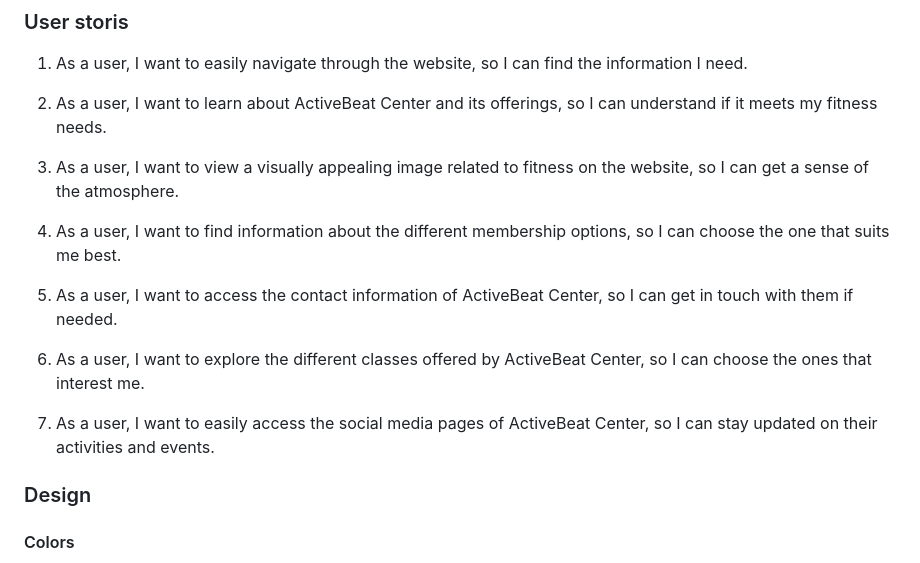
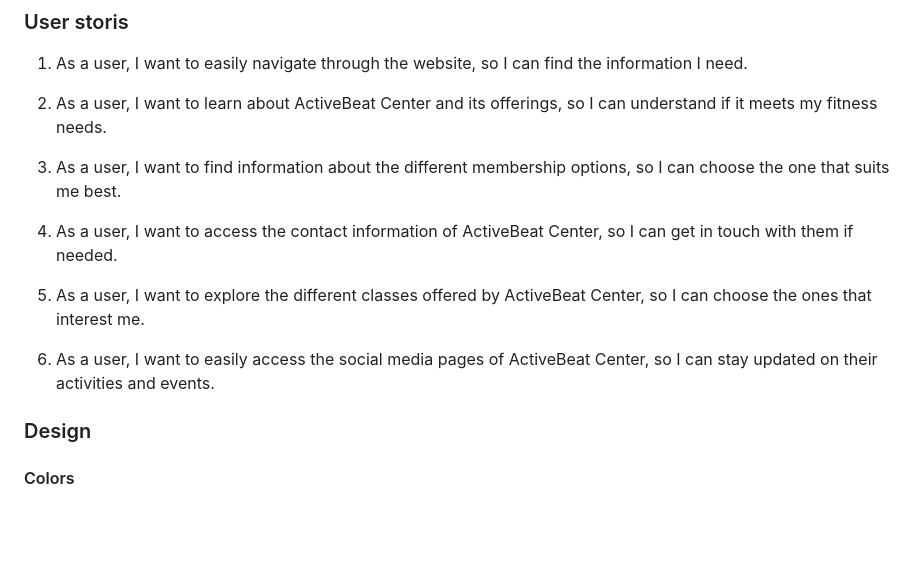
Before and after one commit to AmeenNoor/activeLife-center, a Markdown page: README.md, the part around the change printed below. Drawn GitHub-style; blank space fills up the shorter version.

```diff
--- a/README.md
+++ b/README.md
@@ -64,15 +64,13 @@ Click [here](https://ameennoor.github.io/activeLife-center/) to visit the websit
 
 2. As a user, I want to learn about ActiveBeat Center and its offerings, so I can understand if it meets my fitness needs.
 
-3. As a user, I want to view a visually appealing image related to fitness on the website, so I can get a sense of the atmosphere.
+3. As a user, I want to find information about the different membership options, so I can choose the one that suits me best.
 
-4. As a user, I want to find information about the different membership options, so I can choose the one that suits me best.
+4. As a user, I want to access the contact information of ActiveBeat Center, so I can get in touch with them if needed.
 
-5. As a user, I want to access the contact information of ActiveBeat Center, so I can get in touch with them if needed.
+5. As a user, I want to explore the different classes offered by ActiveBeat Center, so I can choose the ones that interest me.
 
-6. As a user, I want to explore the different classes offered by ActiveBeat Center, so I can choose the ones that interest me.
-
-7. As a user, I want to easily access the social media pages of ActiveBeat Center, so I can stay updated on their activities and events.
+6. As a user, I want to easily access the social media pages of ActiveBeat Center, so I can stay updated on their activities and events.
 
 
 ### Design
```
Also changed, not shown: other parts of README.md (+28 -1 lines).
